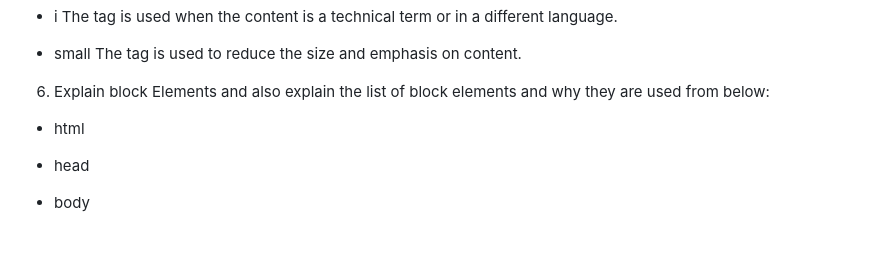
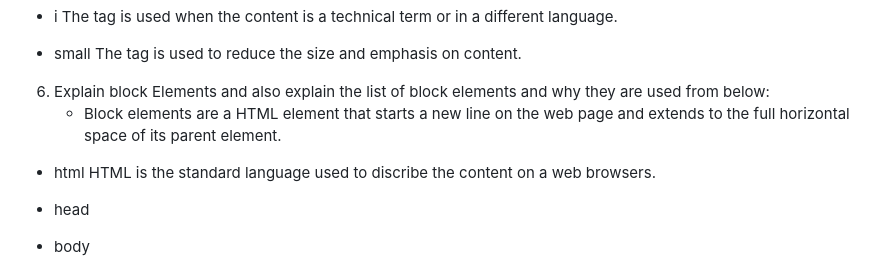
Before and after one commit to GraceBowles/refernce-website, a Markdown page: README.md, the part around one of its changes. Drawn GitHub-style; blank space fills up the shorter version.

Commit message:
Completed the first 2 steps of question 6.

```diff
--- a/README.md
+++ b/README.md
@@ -79,8 +79,10 @@
   The <small></small> tag is used to reduce the size and emphasis on content.
 
 6. Explain block Elements and also explain the list of block elements and why they are used from below:
+    - Block elements are a HTML element that starts a new line on the web page and extends to the full horizontal space of its parent element.
+
  - html
-
+    HTML is the standard language used to discribe the content on a web browsers.
  - head
 
  - body
```
Also changed, not shown: other parts of README.md (+2 -0 lines).
